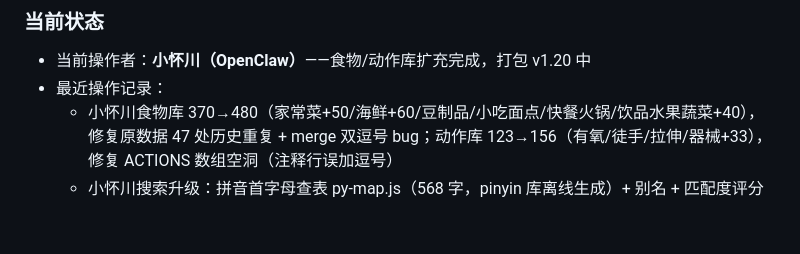
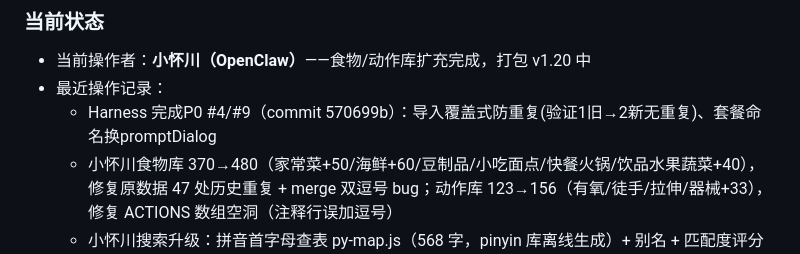
Before and after one commit to pillish1/health-chn, a Markdown page: PROJECT_STATE.md, the part around the change. Drawn GitHub-style; blank space fills up the shorter version.

Commit message:
chore: 状态登记-P0 #4/#9完成

```diff
--- a/PROJECT_STATE.md
+++ b/PROJECT_STATE.md
@@ -75,6 +75,7 @@
 ### 当前状态
 - 当前操作者：**小怀川（OpenClaw）**——食物/动作库扩充完成，打包 v1.20 中
 - 最近操作记录：
+  - Harness 完成P0 #4/#9（commit 570699b）：导入覆盖式防重复(验证1旧→2新无重复)、套餐命名换promptDialog
   - 小怀川食物库 370→480（家常菜+50/海鲜+60/豆制品/小吃面点/快餐火锅/饮品水果蔬菜+40），修复原数据 47 处历史重复 + merge 双逗号 bug；动作库 123→156（有氧/徒手/拉伸/器械+33），修复 ACTIONS 数组空洞（注释行误加逗号）
   - 小怀川搜索升级：拼音首字母查表 py-map.js（568 字，pinyin 库离线生成）+ 别名 + 匹配度评分排序 + 防抖 + 家常菜 tab
   - 小怀川修复：建档完成跳转首页、welcome 文案、弹窗横向滑动、顶部精简（去 m-header/breadcrumb）
```
